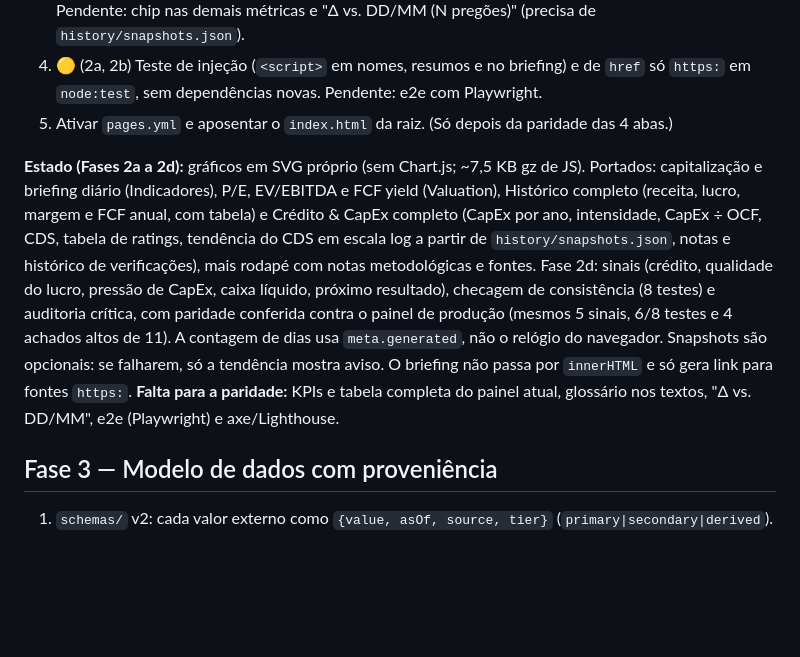
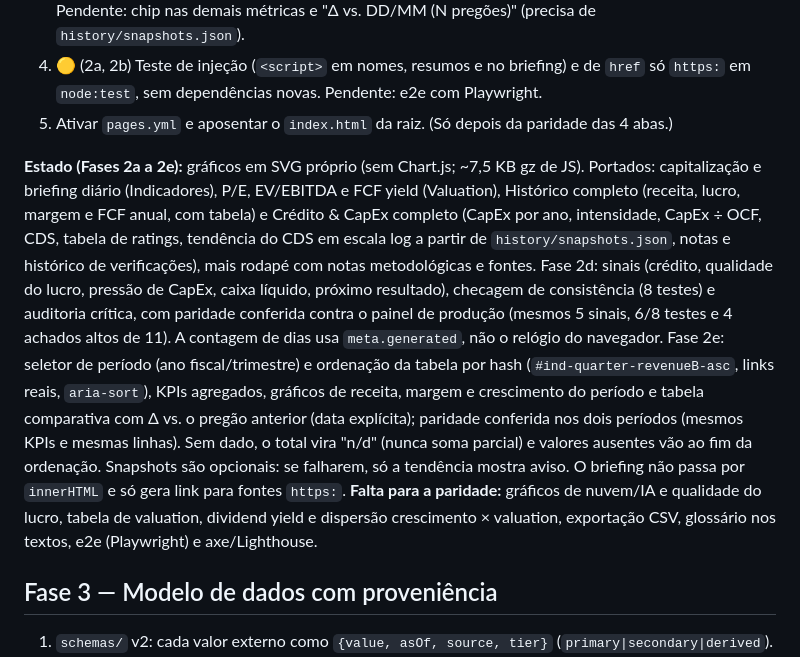
Before and after one commit to jmagomez/mag7-financial-dashboard, a Markdown page: docs/ROADMAP.md, the part around the change. Rendered like a GitHub page; blank space fills up the shorter version.

Commit message:
docs: roadmap com a Fase 2e
Co-Authored-By: Claude Sonnet 5.5 <noreply@anthropic.com>
Claude-Session: https://claude.ai/code/session_01WELFXdUMtGK7KhP7DDd6ab

```diff
--- a/docs/ROADMAP.md
+++ b/docs/ROADMAP.md
@@ -30,8 +30,8 @@ Lighthouse ≥ 95 (desempenho e acessibilidade); bundle < 250 KB gz.
 4. 🟡 (2a, 2b) Teste de injeção (`<script>` em nomes, resumos e no briefing) e de `href` só `https:` em `node:test`, sem dependências novas. Pendente: e2e com Playwright.
 5. Ativar `pages.yml` e aposentar o `index.html` da raiz. (Só depois da paridade das 4 abas.)
 
-**Estado (Fases 2a a 2d):** gráficos em SVG próprio (sem Chart.js; ~7,5 KB gz de JS). Portados: capitalização e briefing diário (Indicadores), P/E, EV/EBITDA e FCF yield (Valuation), Histórico completo (receita, lucro, margem e FCF anual, com tabela) e Crédito & CapEx completo (CapEx por ano, intensidade, CapEx ÷ OCF, CDS, tabela de ratings, tendência do CDS em escala log a partir de `history/snapshots.json`, notas e histórico de verificações), mais rodapé com notas metodológicas e fontes. Fase 2d: sinais (crédito, qualidade do lucro, pressão de CapEx, caixa líquido, próximo resultado), checagem de consistência (8 testes) e auditoria crítica, com paridade conferida contra o painel de produção (mesmos 5 sinais, 6/8 testes e 4 achados altos de 11). A contagem de dias usa `meta.generated`, não o relógio do navegador. Snapshots são opcionais: se falharem, só a tendência mostra aviso. O briefing não passa por `innerHTML` e só gera link para fontes `https:`.
-**Falta para a paridade:** KPIs e tabela completa do painel atual, glossário nos textos, "Δ vs. DD/MM", e2e (Playwright) e axe/Lighthouse.
+**Estado (Fases 2a a 2e):** gráficos em SVG próprio (sem Chart.js; ~7,5 KB gz de JS). Portados: capitalização e briefing diário (Indicadores), P/E, EV/EBITDA e FCF yield (Valuation), Histórico completo (receita, lucro, margem e FCF anual, com tabela) e Crédito & CapEx completo (CapEx por ano, intensidade, CapEx ÷ OCF, CDS, tabela de ratings, tendência do CDS em escala log a partir de `history/snapshots.json`, notas e histórico de verificações), mais rodapé com notas metodológicas e fontes. Fase 2d: sinais (crédito, qualidade do lucro, pressão de CapEx, caixa líquido, próximo resultado), checagem de consistência (8 testes) e auditoria crítica, com paridade conferida contra o painel de produção (mesmos 5 sinais, 6/8 testes e 4 achados altos de 11). A contagem de dias usa `meta.generated`, não o relógio do navegador. Fase 2e: seletor de período (ano fiscal/trimestre) e ordenação da tabela por hash (`#ind-quarter-revenueB-asc`, links reais, `aria-sort`), KPIs agregados, gráficos de receita, margem e crescimento do período e tabela comparativa com Δ vs. o pregão anterior (data explícita); paridade conferida nos dois períodos (mesmos KPIs e mesmas linhas). Sem dado, o total vira "n/d" (nunca soma parcial) e valores ausentes vão ao fim da ordenação. Snapshots são opcionais: se falharem, só a tendência mostra aviso. O briefing não passa por `innerHTML` e só gera link para fontes `https:`.
+**Falta para a paridade:** gráficos de nuvem/IA e qualidade do lucro, tabela de valuation, dividend yield e dispersão crescimento × valuation, exportação CSV, glossário nos textos, e2e (Playwright) e axe/Lighthouse.
 
 ## Fase 3 — Modelo de dados com proveniência
 1. `schemas/` v2: cada valor externo como `{value, asOf, source, tier}` (`primary|secondary|derived`).
```
